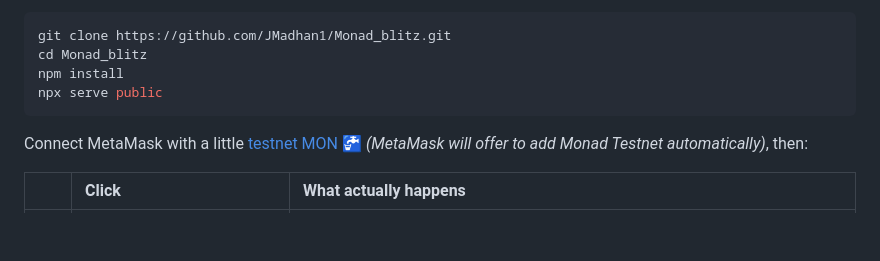
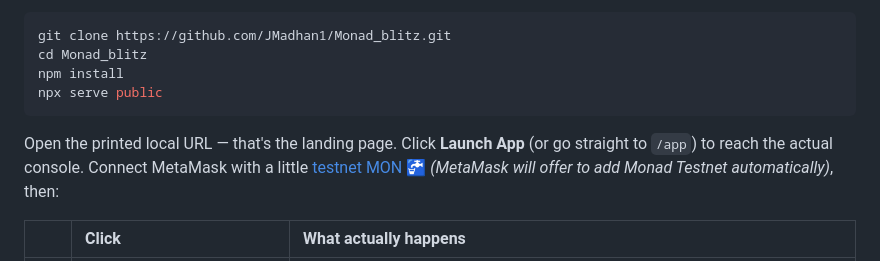
Before and after one commit to JMadhan1/Monad_blitz, a Markdown page: README.md, the part around the change. Drawn GitHub-style; blank space fills up the shorter version.

Commit message:
Fix README run instructions to mention the new /app page

````diff
--- a/README.md
+++ b/README.md
@@ -181,7 +181,7 @@ npm install
 npx serve public
 ```
 
-Connect MetaMask with a little [testnet MON 🚰](https://faucet.monad.xyz) *(MetaMask will offer to add Monad Testnet automatically)*, then:
+Open the printed local URL — that's the landing page. Click **Launch App** (or go straight to `/app`) to reach the actual console. Connect MetaMask with a little [testnet MON 🚰](https://faucet.monad.xyz) *(MetaMask will offer to add Monad Testnet automatically)*, then:
 
 <div align="center">
 
````
